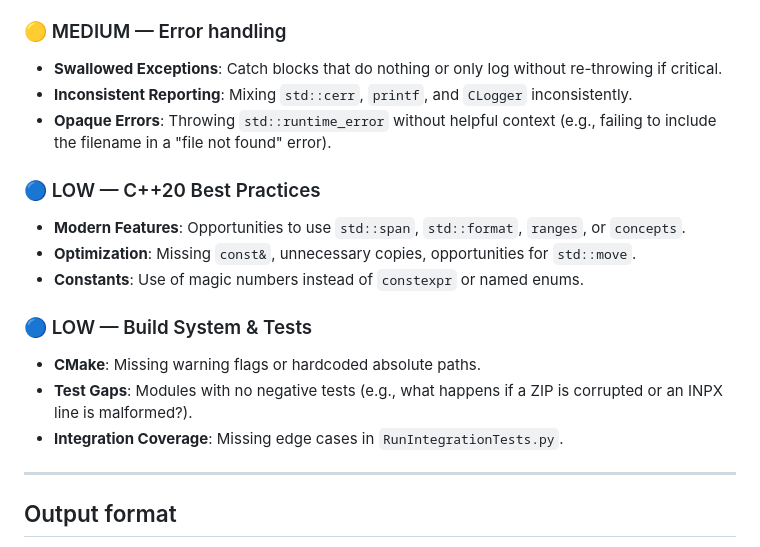
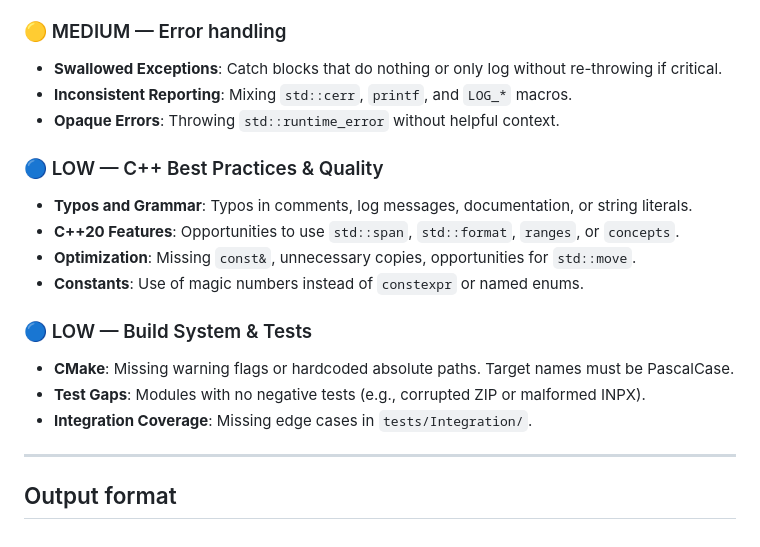
Before and after one commit to EvgeniiFenita/Librium, a Markdown page: docs/CodeReviewInstructions.md, the part around one of its changes. Drawn GitHub-style.

```diff
--- a/docs/CodeReviewInstructions.md
+++ b/docs/CodeReviewInstructions.md
@@ -58,18 +70,19 @@ For EVERY violation found, cite the file, line number, rule number, and the offe
 
 ### 🟡 MEDIUM — Error handling
 - **Swallowed Exceptions**: Catch blocks that do nothing or only log without re-throwing if critical.
-- **Inconsistent Reporting**: Mixing `std::cerr`, `printf`, and `CLogger` inconsistently.
-- **Opaque Errors**: Throwing `std::runtime_error` without helpful context (e.g., failing to include the filename in a "file not found" error).
+- **Inconsistent Reporting**: Mixing `std::cerr`, `printf`, and `LOG_*` macros.
+- **Opaque Errors**: Throwing `std::runtime_error` without helpful context.
 
-### 🔵 LOW — C++20 Best Practices
-- **Modern Features**: Opportunities to use `std::span`, `std::format`, `ranges`, or `concepts`.
+### 🔵 LOW — C++ Best Practices & Quality
+- **Typos and Grammar**: Typos in comments, log messages, documentation, or string literals.
+- **C++20 Features**: Opportunities to use `std::span`, `std::format`, `ranges`, or `concepts`.
 - **Optimization**: Missing `const&`, unnecessary copies, opportunities for `std::move`.
 - **Constants**: Use of magic numbers instead of `constexpr` or named enums.
 
 ### 🔵 LOW — Build System & Tests
-- **CMake**: Missing warning flags or hardcoded absolute paths.
-- **Test Gaps**: Modules with no negative tests (e.g., what happens if a ZIP is corrupted or an INPX line is malformed?).
-- **Integration Coverage**: Missing edge cases in `RunIntegrationTests.py`.
+- **CMake**: Missing warning flags or hardcoded absolute paths. Target names must be PascalCase.
+- **Test Gaps**: Modules with no negative tests (e.g., corrupted ZIP or malformed INPX).
+- **Integration Coverage**: Missing edge cases in `tests/Integration/`.
 
 ---
 
```
Also changed, not shown: other parts of docs/CodeReviewInstructions.md (+24 -12 lines).
